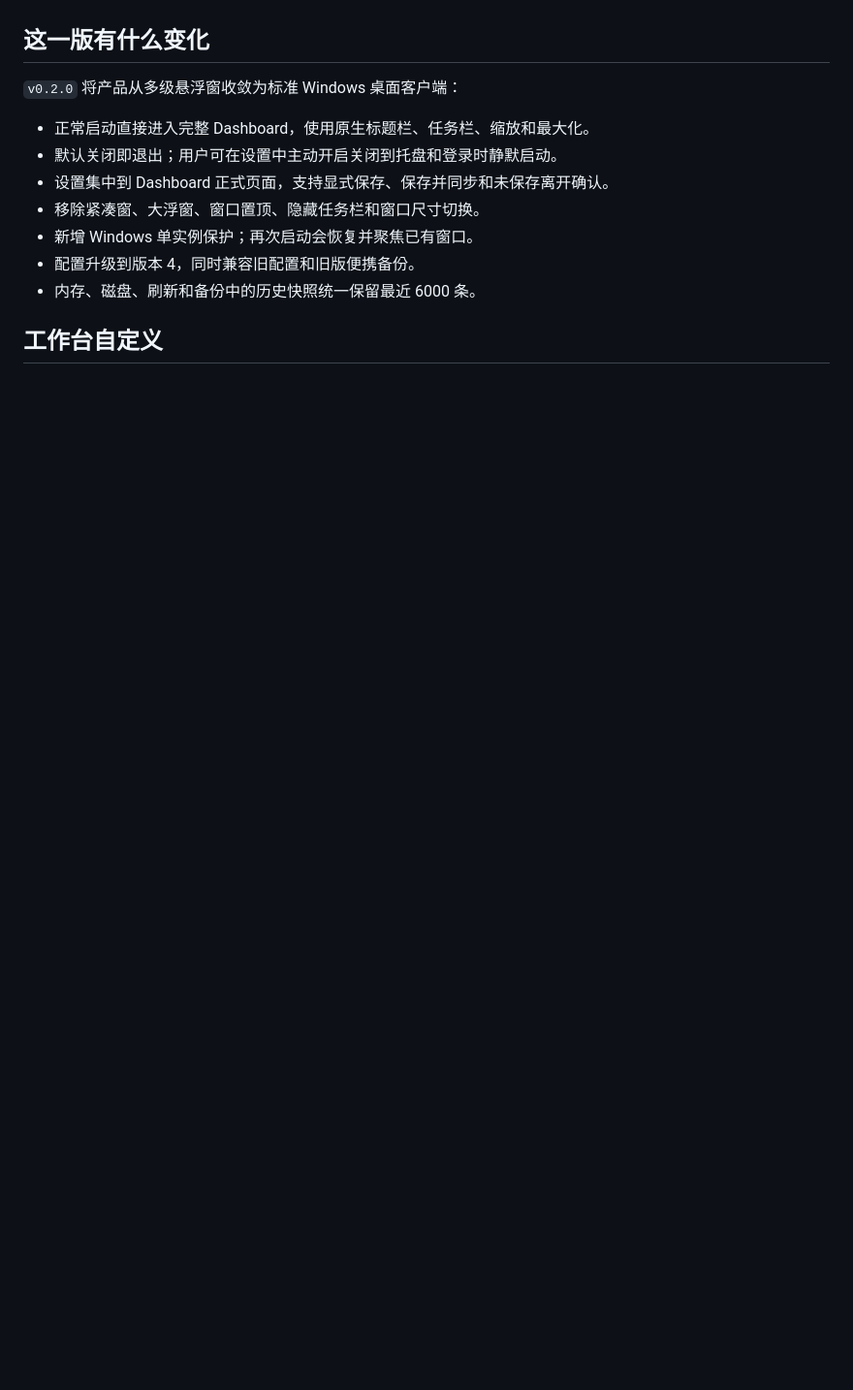
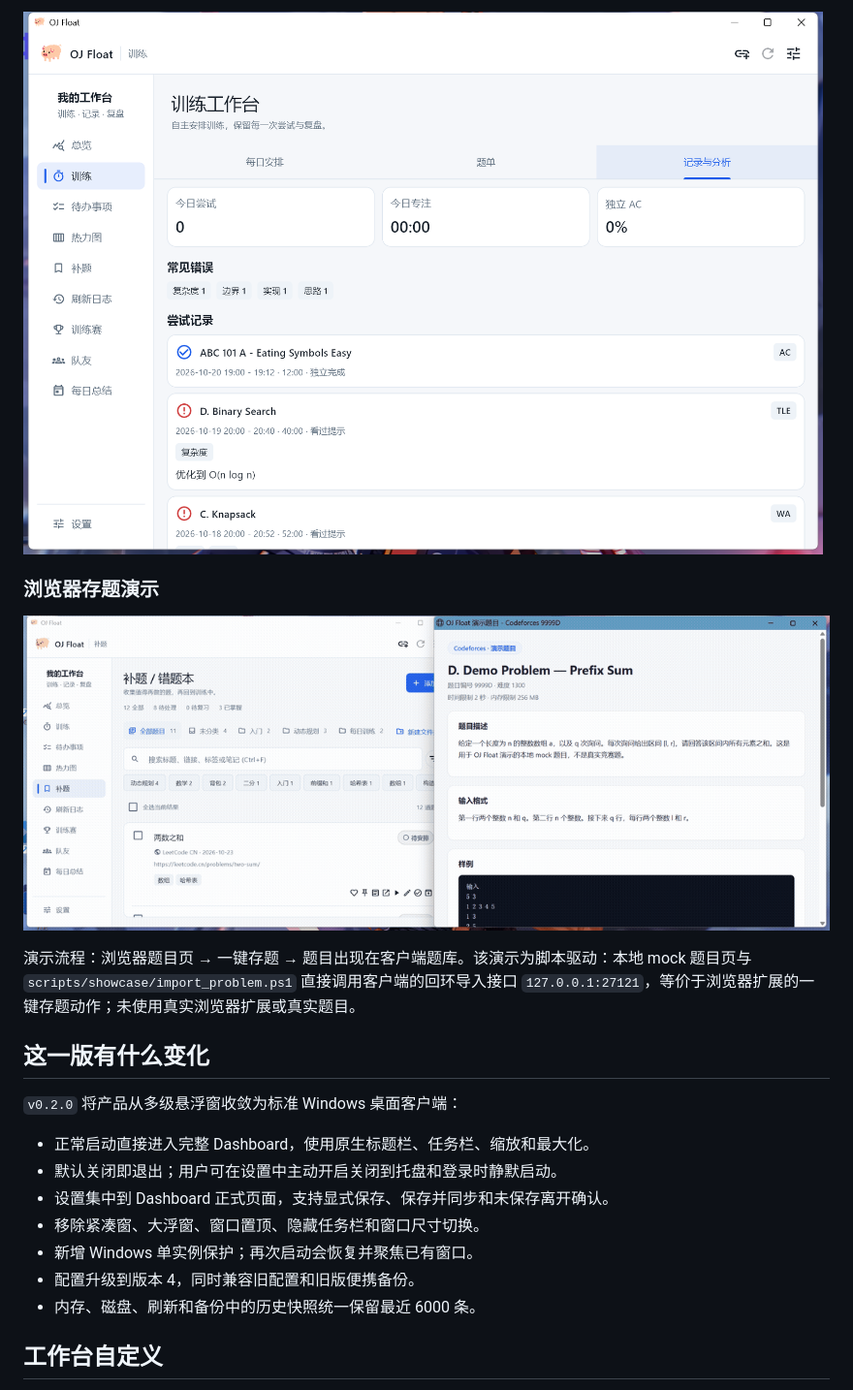
Before and after one commit to ZuesHans/oj-desktop-widget, a Markdown page: README.md, the part around the change printed below. Shown: that part at 97% size. Drawn GitHub-style; pictures changed too: docs/images/demo.gif (added), docs/images/training.png (added); blank space fills up the shorter version.

```diff
--- a/README.md
+++ b/README.md
@@ -24,3 +39,10 @@ OJ-Float-v0.2.0-windows-x64-setup.exe
+![OJ Float 训练与复盘](docs/images/training.png)
+
+### 浏览器存题演示
+
+![浏览器存题演示](docs/images/demo.gif)
+
+演示流程：浏览器题目页 → 一键存题 → 题目出现在客户端题库。该演示为脚本驱动：本地 mock 题目页与 `scripts/showcase/import_problem.ps1` 直接调用客户端的回环导入接口 `127.0.0.1:27121`，等价于浏览器扩展的一键存题动作；未使用真实浏览器扩展或真实题目。
 
 ## 这一版有什么变化
 
```
Also changed, not shown: other parts of README.md (+15 -0 lines), docs/showcase-runbook.md (added, +128 -0 lines), docs/images/overview.png (added), docs/images/problems.png (added), 7 other files.
